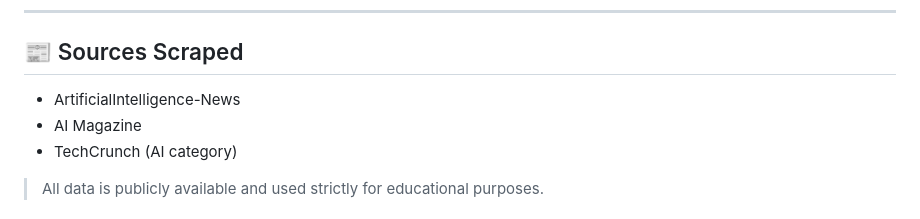
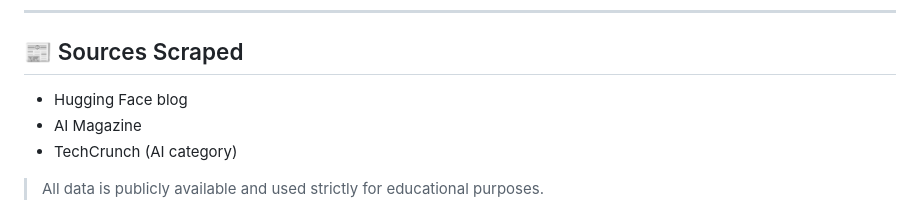
Before and after one commit to vedanttupe005/ScrapeMind, a Markdown page: README.md, the part around the change. Rendered like a GitHub page.

```diff
--- a/README.md
+++ b/README.md
@@ -23,7 +23,7 @@ This project was built for **learning and demonstration purposes**, focusing on
 
 ## 📰 Sources Scraped
 
-- ArtificialIntelligence-News
+- Hugging Face blog
 - AI Magazine
 - TechCrunch (AI category)
 
```
